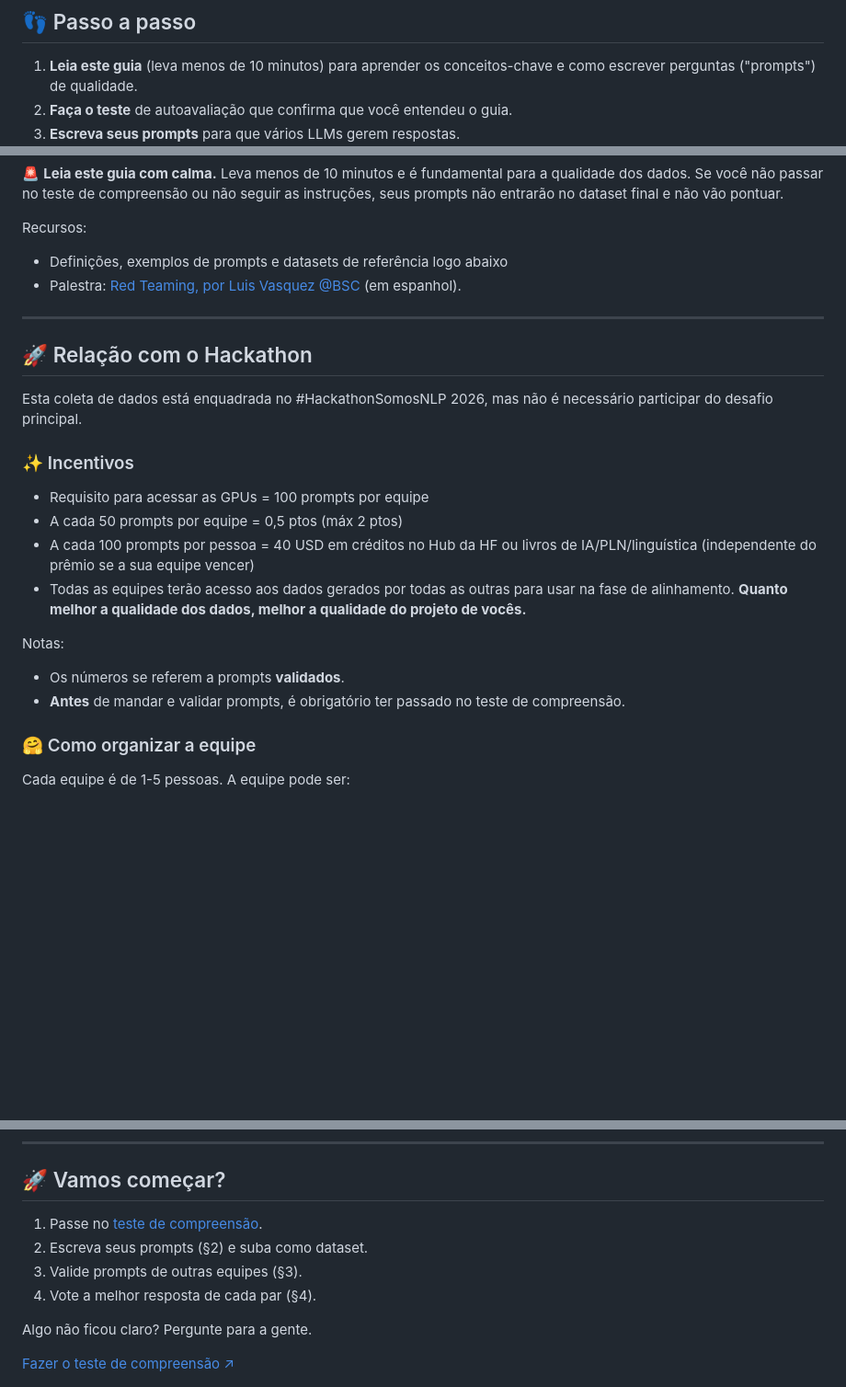
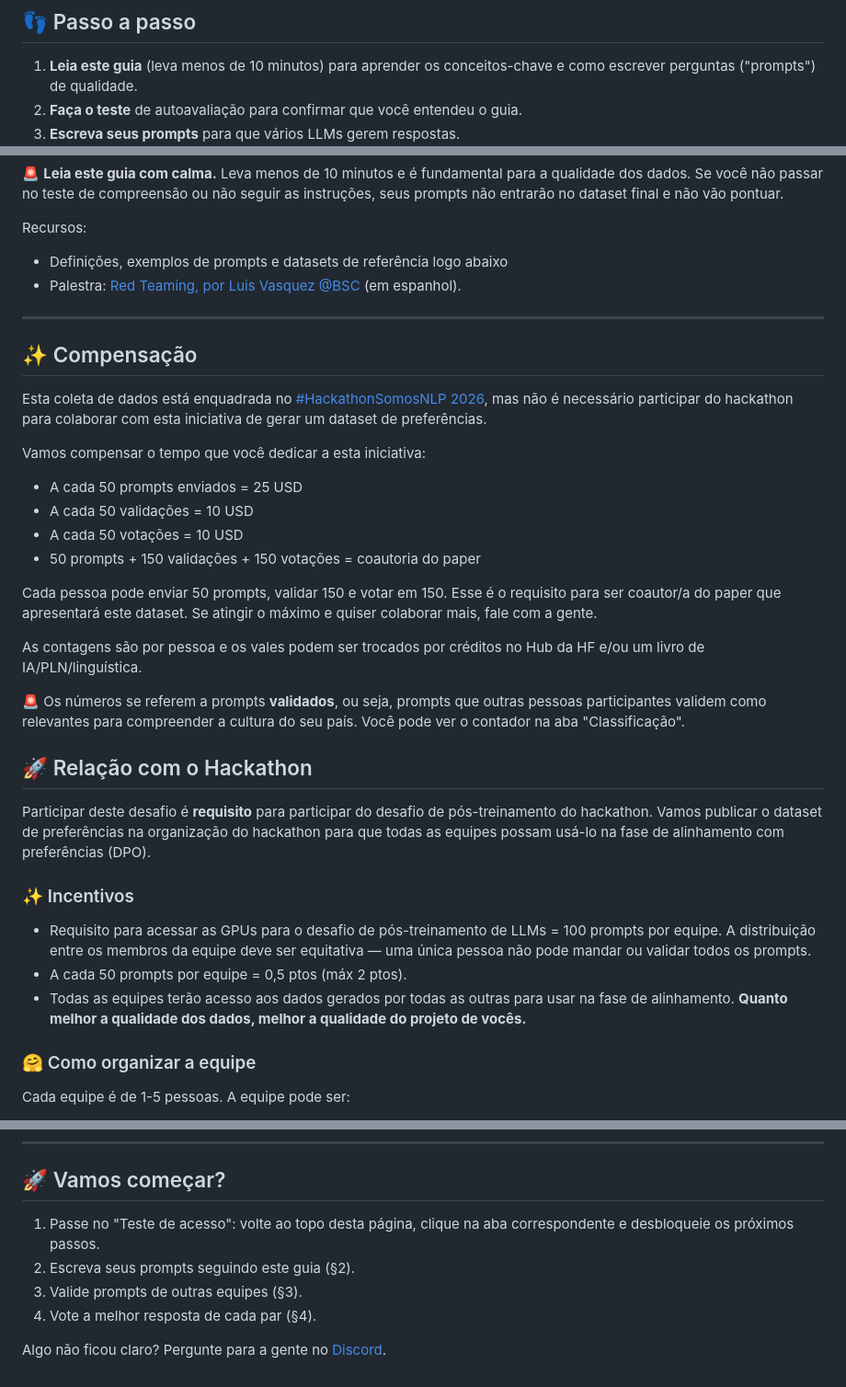
Before and after one commit to mariagrandury/hackathon-2026, a Markdown page: guidelines/guidelines_pt.md, 3 parts joined by grey strips. Shown at 92% size. Rendered like a GitHub page; blank space fills up the shorter version.

```diff
--- a/guidelines/guidelines_pt.md
+++ b/guidelines/guidelines_pt.md
@@ -13,5 +13,5 @@ Vamos escrever entre todas as equipes **perguntas culturais** sobre nossos país
 ## 👣 Passo a passo
 
 1. **Leia este guia** (leva menos de 10 minutos) para aprender os conceitos-chave e como escrever perguntas ("prompts") de qualidade.
-2. **Faça o teste** de autoavaliação que confirma que você entendeu o guia.
+2. **Faça o teste** de autoavaliação para confirmar que você entendeu o guia.
 3. **Escreva seus prompts** para que vários LLMs gerem respostas.
@@ -31,21 +31,32 @@ Recursos:
 
 ---
 
+## ✨ Compensação
+
+Esta coleta de dados está enquadrada no [#HackathonSomosNLP 2026](https://somosnlp.org/hackathon), mas não é necessário participar do hackathon para colaborar com esta iniciativa de gerar um dataset de preferências.
+
+Vamos compensar o tempo que você dedicar a esta iniciativa:
+
+- A cada 50 prompts enviados = 25 USD
+- A cada 50 validações = 10 USD
+- A cada 50 votações = 10 USD
+- 50 prompts + 150 validações + 150 votações = coautoria do paper
+
+Cada pessoa pode enviar 50 prompts, validar 150 e votar em 150. Esse é o requisito para ser coautor/a do paper que apresentará este dataset. Se atingir o máximo e quiser colaborar mais, fale com a gente.
+
+As contagens são por pessoa e os vales podem ser trocados por créditos no Hub da HF e/ou um livro de IA/PLN/linguística.
+
+🚨 Os números se referem a prompts **validados**, ou seja, prompts que outras pessoas participantes validem como relevantes para compreender a cultura do seu país. Você pode ver o contador na aba "Classificação".
+
 ## 🚀 Relação com o Hackathon
 
-Esta coleta de dados está enquadrada no #HackathonSomosNLP 2026, mas não é necessário participar do desafio principal.
+Participar deste desafio é **requisito** para participar do desafio de pós-treinamento do hackathon. Vamos publicar o dataset de preferências na organização do hackathon para que todas as equipes possam usá-lo na fase de alinhamento com preferências (DPO).
 
 ### ✨ Incentivos
 
-- Requisito para acessar as GPUs = 100 prompts por equipe
-- A cada 50 prompts por equipe = 0,5 ptos (máx 2 ptos)
-- A cada 100 prompts por pessoa = 40 USD em créditos no Hub da HF ou livros de IA/PLN/linguística (independente do prêmio se a sua equipe vencer)
+- Requisito para acessar as GPUs para o desafio de pós-treinamento de LLMs = 100 prompts por equipe. A distribuição entre os membros da equipe deve ser equitativa — uma única pessoa não pode mandar ou validar todos os prompts.
+- A cada 50 prompts por equipe = 0,5 ptos (máx 2 ptos).
 - Todas as equipes terão acesso aos dados gerados por todas as outras para usar na fase de alinhamento. **Quanto melhor a qualidade dos dados, melhor a qualidade do projeto de vocês.**
-
-Notas:
-
-- Os números se referem a prompts **validados**.
-- **Antes** de mandar e validar prompts, é obrigatório ter passado no teste de compreensão.
 
 ### 🤗 Como organizar a equipe
 
@@ -585,13 +596,15 @@ Se você consegue identificar que dimensão o prompt está testando (ver §1.5 e
 
 ## 🚀 Vamos começar?
 
-1. Passe no [teste de compreensão](https://forms.gle/itbDvVxD2iG5nzsC6).
-2. Escreva seus prompts (§2) e suba como dataset.
+1. Passe no "Teste de acesso": volte ao topo desta página, clique na aba correspondente e desbloqueie os próximos passos.
+2. Escreva seus prompts seguindo este guia (§2).
 3. Valide prompts de outras equipes (§3).
 4. Vote a melhor resposta de cada par (§4).
 
-Algo não ficou claro? Pergunte para a gente.
+Algo não ficou claro? Pergunte para a gente no [Discord](https://discord.com/invite/my8w7JUxZR).
 
-<div style="display:flex; flex-wrap:wrap; justify-content:center; gap:12px; margin:24px 0;">
+<!--
+  <div style="display:flex; flex-wrap:wrap; justify-content:center; gap:12px; margin:24px 0;">
   <a href="https://forms.gle/itbDvVxD2iG5nzsC6" target="_blank" rel="noopener" style="background-color:#FACC15; color:#1f2937; font-weight:600; padding:12px 20px; text-decoration:none; border-radius:6px; display:inline-block;">Fazer o teste de compreensão ↗</a>
 </div>
+-->
```
Also changed, not shown: other parts of guidelines/guidelines_pt.md (+2 -2 lines), guidelines/guidelines_en.md (+28 -15 lines), guidelines/guidelines_es.md (+31 -18 lines).
